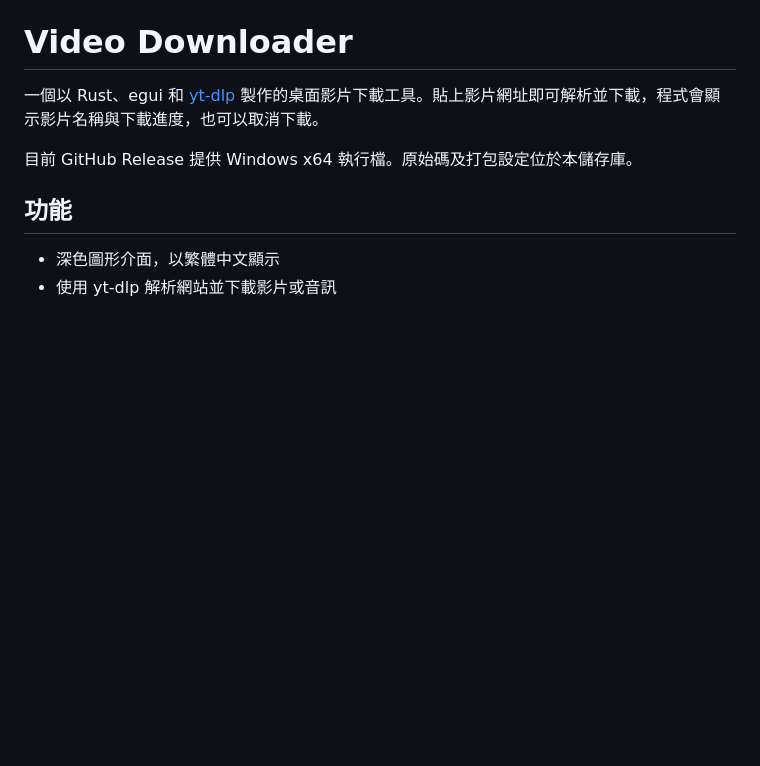
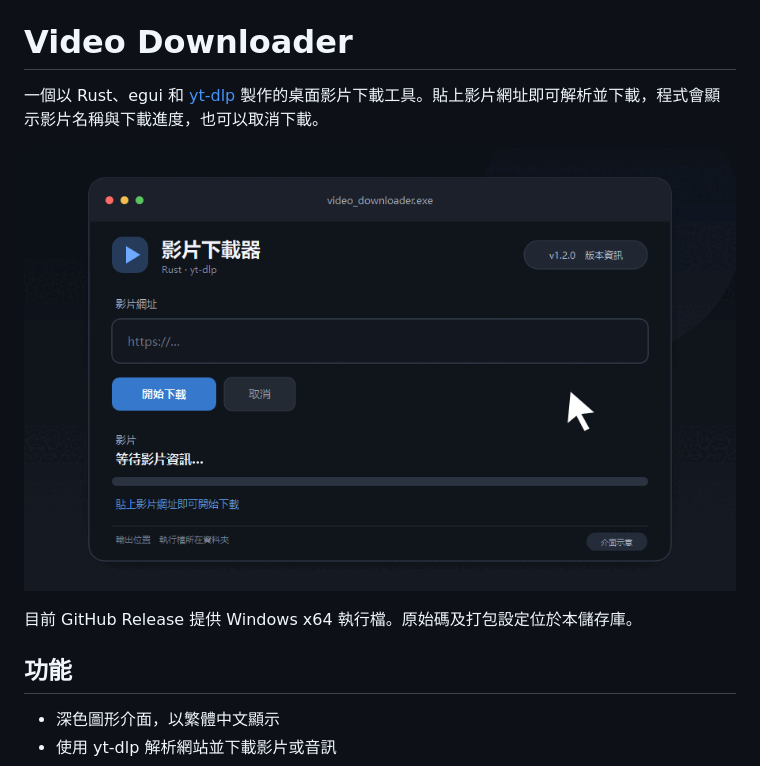
Before and after one commit to cloverdefa/video-downloader, a Markdown page: README.md, the part around the change. GitHub-like rendering; pictures changed too: assets/gui-demo.gif (added); blank space fills up the shorter version.

Commit message:
feat(readme): 在 README 中加入 GUI 工作流程的視覺示範動畫
- 在 README 中新增了一個視覺示範的 gif 圖片，以說明 GUI 工作流程。

Signed-off-by: DAST <39210648+cloverdefa@users.noreply.github.com>

```diff
--- a/README.md
+++ b/README.md
@@ -1,6 +1,8 @@
 # Video Downloader
 
 一個以 Rust、egui 和 [yt-dlp](https://github.com/yt-dlp/yt-dlp) 製作的桌面影片下載工具。貼上影片網址即可解析並下載，程式會顯示影片名稱與下載進度，也可以取消下載。
+
+![Rust GUI 操作流程示意](assets/gui-demo.gif)
 
 目前 GitHub Release 提供 Windows x64 執行檔。原始碼及打包設定位於本儲存庫。
 
```
